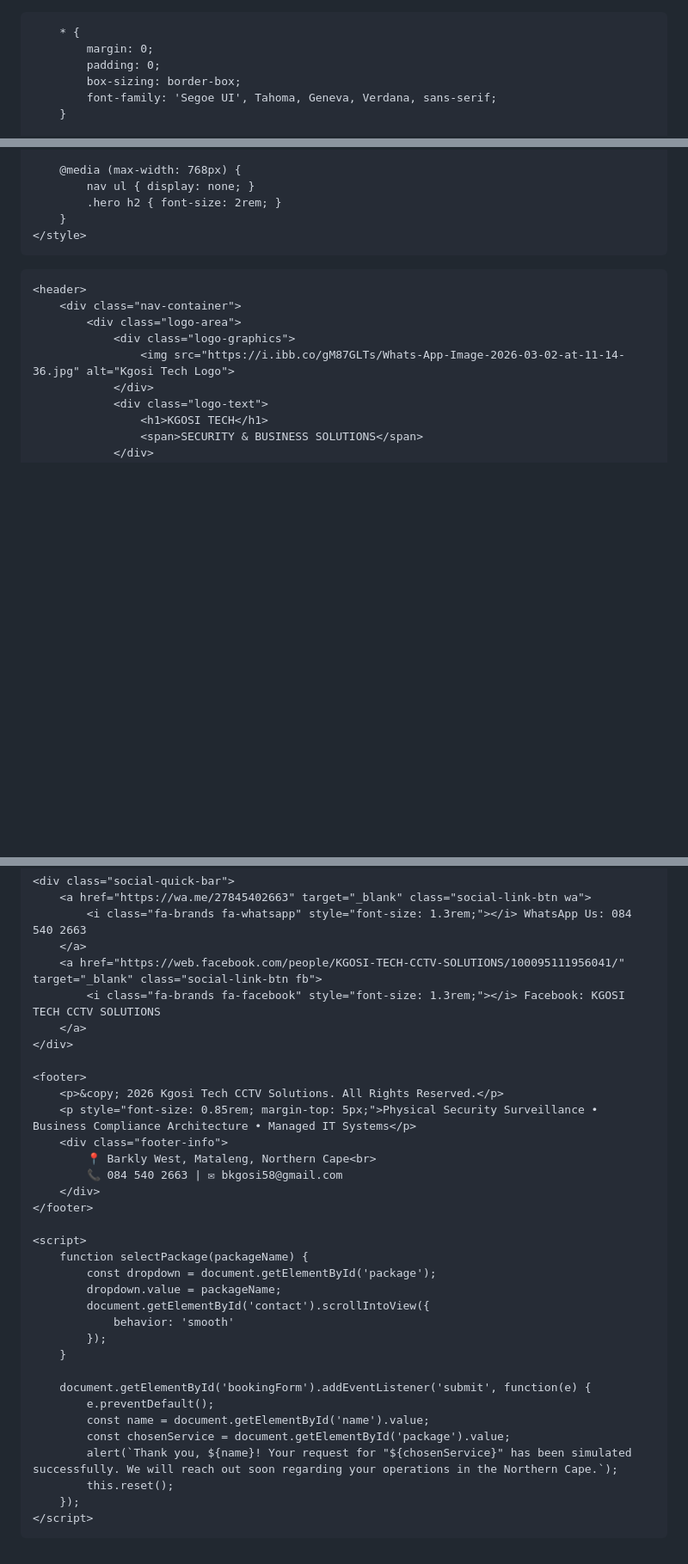
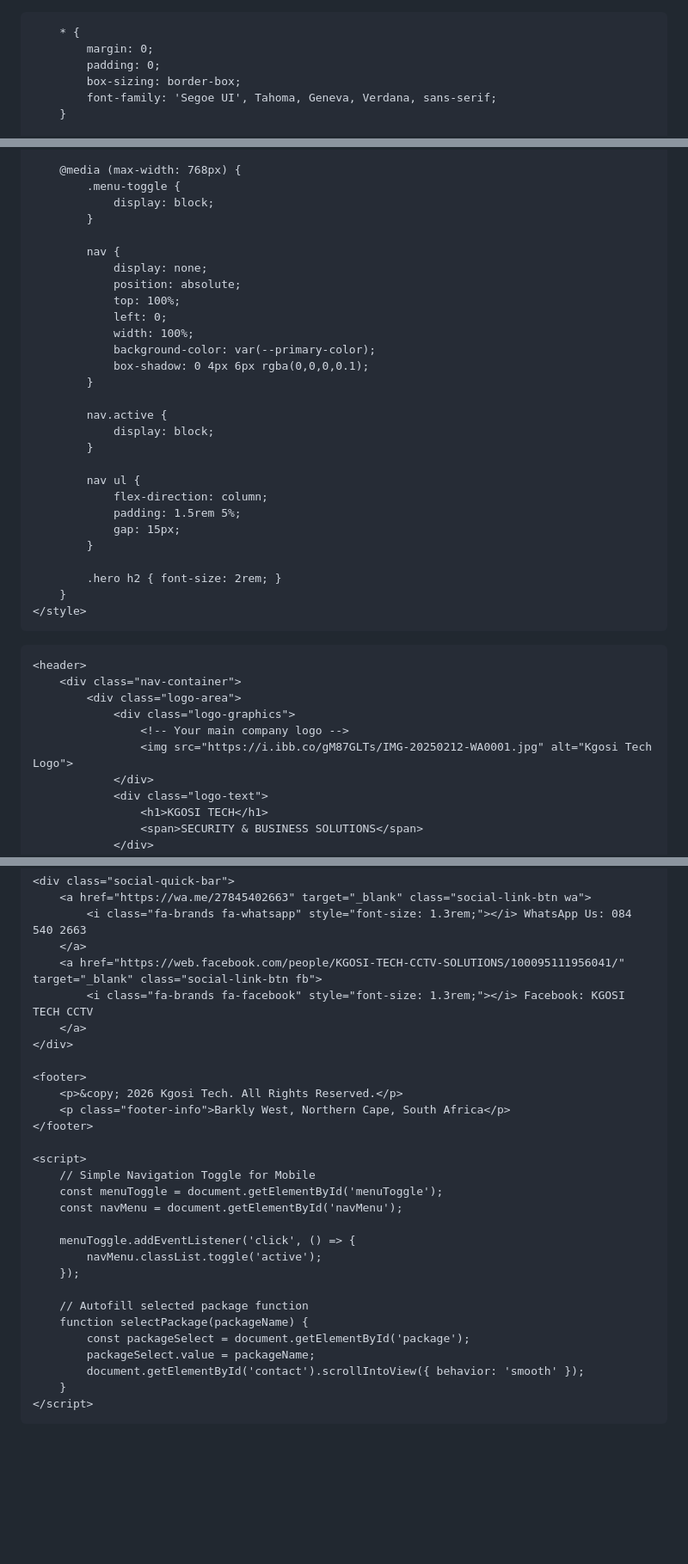
Before and after one commit to bakangkgosi/KgosiTech, a Markdown page: README.md, 3 parts joined by grey strips. Shown at 86% size. Drawn GitHub-style; blank space fills up the shorter version.

```diff
--- a/README.md
+++ b/README.md
@@ -1,5 +1,5 @@
-
-
+<!DOCTYPE html>
+<html lang="en">
 <head>
     <meta charset="UTF-8">
     <meta name="viewport" content="width=device-width, initial-scale=1.0">
@@ -432,7 +507,30 @@
         }
 
         @media (max-width: 768px) {
-            nav ul { display: none; }
+            .menu-toggle {
+                display: block;
+            }
+
+            nav {
+                display: none;
+                position: absolute;
+                top: 100%;
+                left: 0;
+                width: 100%;
+                background-color: var(--primary-color);
+                box-shadow: 0 4px 6px rgba(0,0,0,0.1);
+            }
+
+            nav.active {
+                display: block;
+            }
+
+            nav ul {
+                flex-direction: column;
+                padding: 1.5rem 5%;
+                gap: 15px;
+            }
+
             .hero h2 { font-size: 2rem; }
         }
     </style>
@@ -443,7 +541,8 @@
         <div class="nav-container">
             <div class="logo-area">
                 <div class="logo-graphics">
-                    <img src="https://i.ibb.co/gM87GLTs/Whats-App-Image-2026-03-02-at-11-14-36.jpg" alt="Kgosi Tech Logo">
+                    <!-- Your main company logo -->
+                    <img src="https://i.ibb.co/gM87GLTs/IMG-20250212-WA0001.jpg" alt="Kgosi Tech Logo">
                 </div>
                 <div class="logo-text">
                     <h1>KGOSI TECH</h1>
@@ -656,35 +821,30 @@
             <i class="fa-brands fa-whatsapp" style="font-size: 1.3rem;"></i> WhatsApp Us: 084 540 2663
         </a>
         <a href="https://web.facebook.com/people/KGOSI-TECH-CCTV-SOLUTIONS/100095111956041/" target="_blank" class="social-link-btn fb">
-            <i class="fa-brands fa-facebook" style="font-size: 1.3rem;"></i> Facebook: KGOSI TECH CCTV SOLUTIONS
+            <i class="fa-brands fa-facebook" style="font-size: 1.3rem;"></i> Facebook: KGOSI TECH CCTV
         </a>
     </div>
 
     <footer>
-        <p>&copy; 2026 Kgosi Tech CCTV Solutions. All Rights Reserved.</p>
-        <p style="font-size: 0.85rem; margin-top: 5px;">Physical Security Surveillance • Business Compliance Architecture • Managed IT Systems</p>
-        <div class="footer-info">
-            📍 Barkly West, Mataleng, Northern Cape<br>
-            📞 084 540 2663 | ✉ bkgosi58@gmail.com
-        </div>
+        <p>&copy; 2026 Kgosi Tech. All Rights Reserved.</p>
+        <p class="footer-info">Barkly West, Northern Cape, South Africa</p>
     </footer>
 
     <script>
+        // Simple Navigation Toggle for Mobile
+        const menuToggle = document.getElementById('menuToggle');
+        const navMenu = document.getElementById('navMenu');
+
+        menuToggle.addEventListener('click', () => {
+            navMenu.classList.toggle('active');
+        });
+
+        // Autofill selected package function
         function selectPackage(packageName) {
-            const dropdown = document.getElementById('package');
-            dropdown.value = packageName;
-            document.getElementById('contact').scrollIntoView({
-                behavior: 'smooth'
-            });
+            const packageSelect = document.getElementById('package');
+            packageSelect.value = packageName;
+            document.getElementById('contact').scrollIntoView({ behavior: 'smooth' });
         }
-
-        document.getElementById('bookingForm').addEventListener('submit', function(e) {
-            e.preventDefault();
-            const name = document.getElementById('name').value;
-            const chosenService = document.getElementById('package').value;
-            alert(`Thank you, ${name}! Your request for "${chosenService}" has been simulated successfully. We will reach out soon regarding your operations in the Northern Cape.`);
-            this.reset();
-        });
     </script>
 </body>
 </html>
```
Also changed, not shown: other parts of README.md (+172 -31 lines).
